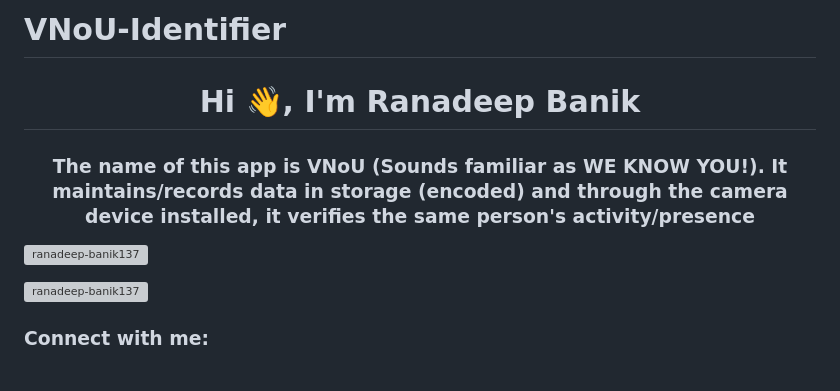
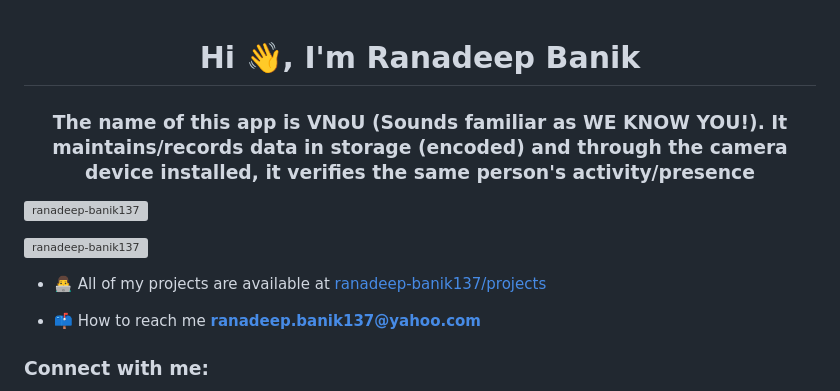
Before and after one commit to ranadeep-banik137/VNoU-Identifier, a Markdown page: README.md, the part around the change printed below. GitHub-like rendering; grey boxes are pictures that could not be loaded.

```diff
--- a/README.md
+++ b/README.md
@@ -1,4 +1,3 @@
-# VNoU-Identifier
 <h1 align="center">Hi 👋, I'm Ranadeep Banik</h1>
 <h3 align="center">The name of this app is VNoU (Sounds familiar as WE KNOW YOU!). It maintains/records data in storage (encoded) and through the camera device installed, it verifies the same person's activity/presence</h3>
 
@@ -6,5 +5,9 @@
 
 <p align="left"> <a href="https://github.com/ryo-ma/github-profile-trophy"><img src="https://github-profile-trophy.vercel.app/?username=ranadeep-banik137" alt="ranadeep-banik137" /></a> </p>
 
+- 👨‍💻 All of my projects are available at [ranadeep-banik137/projects](ranadeep-banik137/projects)
+
+- 📫 How to reach me **ranadeep.banik137@yahoo.com**
+
 <h3 align="left">Connect with me:</h3>
 <p align="left">
```
Also changed, not shown: other parts of README.md (+2 -0 lines).
